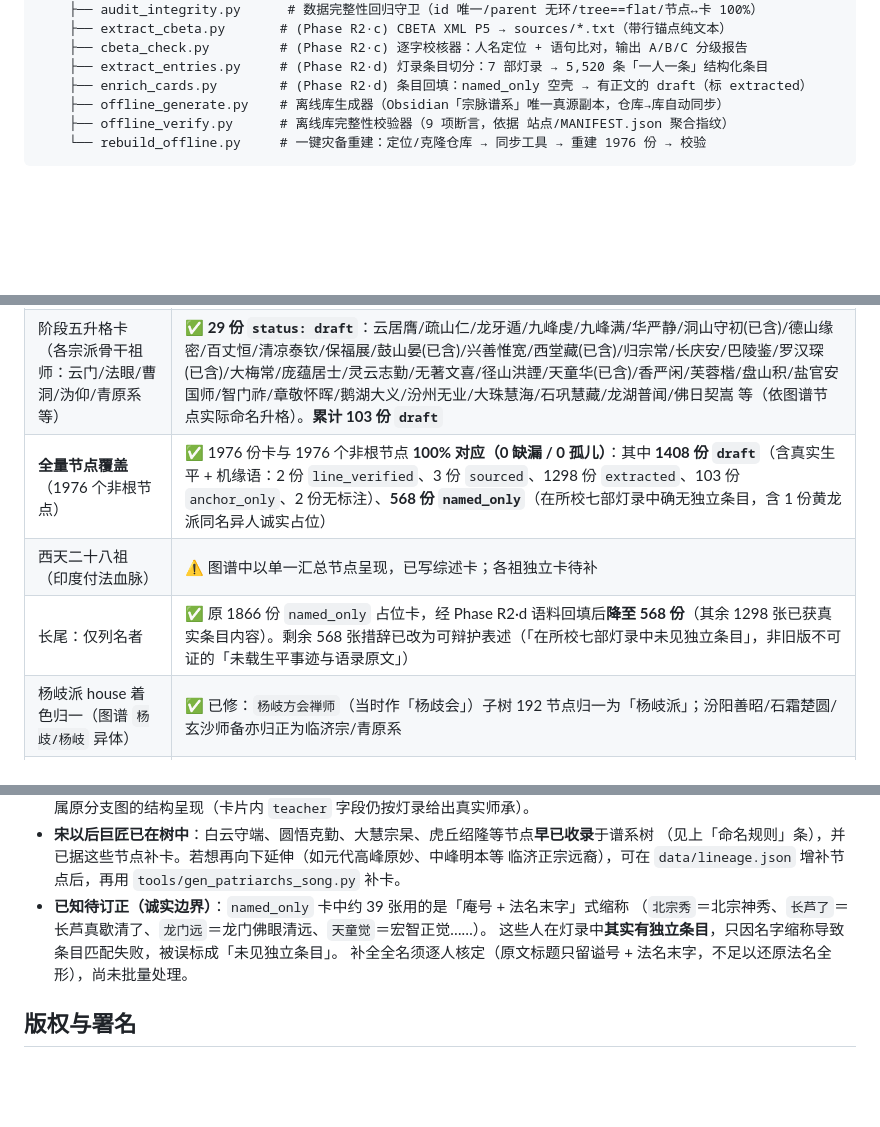
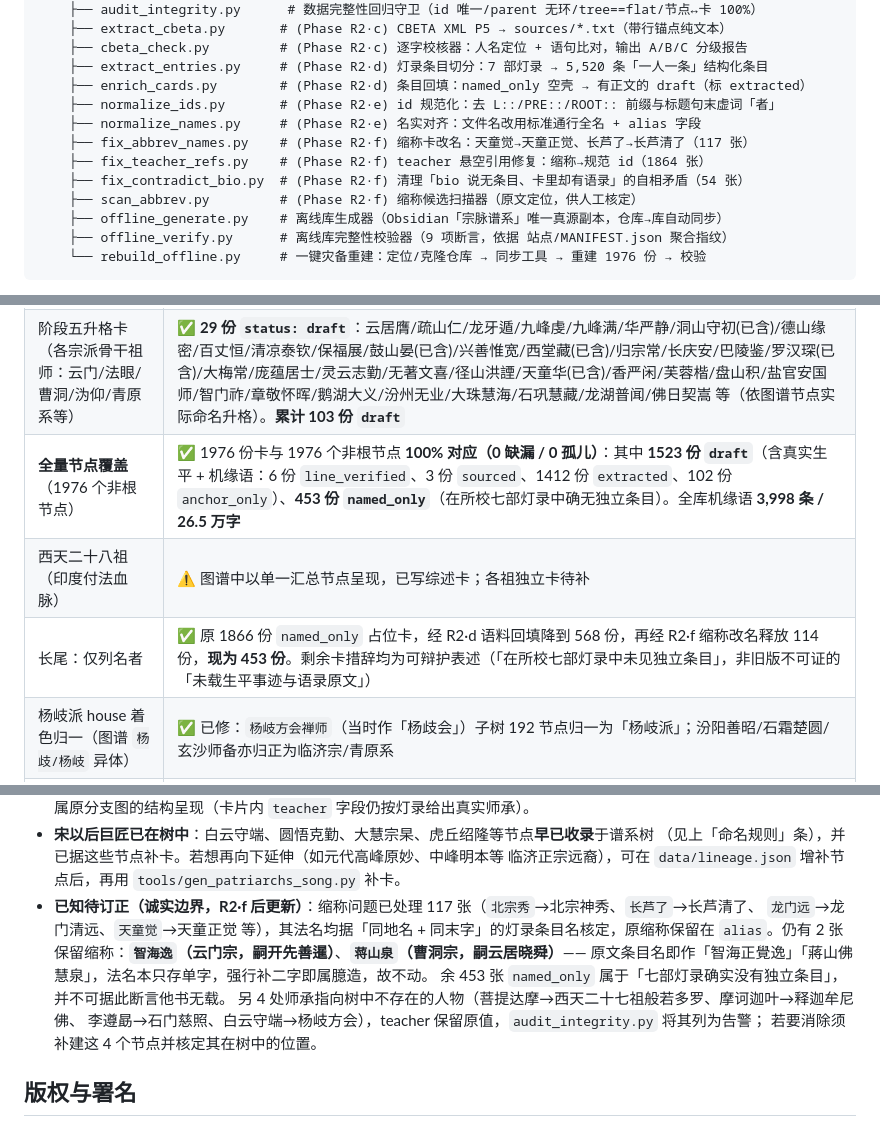
Before and after one commit to lymeyes/chan-lineage, a Markdown page: README.md, 3 parts joined by grey strips. GitHub-like rendering; blank space fills up the shorter version.

```diff
--- a/README.md
+++ b/README.md
@@ -56,6 +56,12 @@ chan-lineage/
     ├── cbeta_check.py         # (Phase R2·c) 逐字校核器：人名定位 + 语句比对，输出 A/B/C 分级报告
     ├── extract_entries.py     # (Phase R2·d) 灯录条目切分：7 部灯录 → 5,520 条「一人一条」结构化条目
     ├── enrich_cards.py        # (Phase R2·d) 条目回填：named_only 空壳 → 有正文的 draft（标 extracted）
+    ├── normalize_ids.py       # (Phase R2·e) id 规范化：去 L::/PRE::/ROOT:: 前缀与标题句末虚词「者」
+    ├── normalize_names.py     # (Phase R2·e) 名实对齐：文件名改用标准通行全名 + alias 字段
+    ├── fix_abbrev_names.py    # (Phase R2·f) 缩称卡改名：天童觉→天童正觉、长芦了→长芦清了（117 张）
+    ├── fix_teacher_refs.py    # (Phase R2·f) teacher 悬空引用修复：缩称→规范 id（1864 张）
+    ├── fix_contradict_bio.py  # (Phase R2·f) 清理「bio 说无条目、卡里却有语录」的自相矛盾（54 张）
+    ├── scan_abbrev.py         # (Phase R2·f) 缩称候选扫描器（原文定位，供人工核定）
     ├── offline_generate.py    # 离线库生成器（Obsidian「宗脉谱系」唯一真源副本，仓库→库自动同步）
     ├── offline_verify.py      # 离线库完整性校验器（9 项断言，依据 站点/MANIFEST.json 聚合指纹）
     └── rebuild_offline.py     # 一键灾备重建：定位/克隆仓库 → 同步工具 → 重建 1976 份 → 校验
@@ -75,9 +81,9 @@ chan-lineage/
 | 阶段三卡（宋以后巨匠 + 黄龙/虎丘支派关键人物） | ✅ **9 份 `status: draft`**：白云守端/圆悟克勤/虎丘绍隆/大慧宗杲/黄龙祖心/死心悟新/灵源惟清/天童华/密庵咸杰；＋1 占位（`黄龙机`，`named_only`） |
 | 阶段四升格卡（临济宗主脉核心祖师） | ✅ **16 份 `status: draft`**：三圣慧然/魏府大觉/灌谿闲/定上座/宝寿沼/纸衣道者/桐峰庵主/西院明/守廓侍者/叶县归省/广慧元琏/谷隐聪/神鼎洪諲/浮山法远/杨亿居士/李遵勗居士。**累计 74 份 `draft`** |
 | 阶段五升格卡（各宗派骨干祖师：云门/法眼/曹洞/沩仰/青原系等） | ✅ **29 份 `status: draft`**：云居膺/疏山仁/龙牙遁/九峰虔/九峰满/华严静/洞山守初(已含)/德山缘密/百丈恒/清凉泰钦/保福展/鼓山晏(已含)/兴善惟宽/西堂藏(已含)/归宗常/长庆安/巴陵鉴/罗汉琛(已含)/大梅常/庞蕴居士/灵云志勤/无著文喜/径山洪諲/天童华(已含)/香严闲/芙蓉楷/盘山积/盐官安国师/智门祚/章敬怀晖/鹅湖大义/汾州无业/大珠慧海/石巩慧藏/龙湖普闻/佛日契嵩 等（依图谱节点实际命名升格）。**累计 103 份 `draft`** |
-| **全量节点覆盖**（1976 个非根节点） | ✅ 1976 份卡与 1976 个非根节点 **100% 对应（0 缺漏 / 0 孤儿）**：其中 **1408 份 `draft`**（含真实生平 + 机缘语：2 份 `line_verified`、3 份 `sourced`、1298 份 `extracted`、103 份 `anchor_only`、2 份无标注）、**568 份 `named_only`**（在所校七部灯录中确无独立条目，含 1 份黄龙派同名异人诚实占位） |
+| **全量节点覆盖**（1976 个非根节点） | ✅ 1976 份卡与 1976 个非根节点 **100% 对应（0 缺漏 / 0 孤儿）**：其中 **1523 份 `draft`**（含真实生平 + 机缘语：6 份 `line_verified`、3 份 `sourced`、1412 份 `extracted`、102 份 `anchor_only`）、**453 份 `named_only`**（在所校七部灯录中确无独立条目）。全库机缘语 **3,998 条 / 26.5 万字** |
 | 西天二十八祖（印度付法血脉） | ⚠️ 图谱中以单一汇总节点呈现，已写综述卡；各祖独立卡待补 |
-| 长尾：仅列名者 | ✅ 原 1866 份 `named_only` 占位卡，经 Phase R2·d 语料回填后**降至 568 份**（其余 1298 张已获真实条目内容）。剩余 568 张措辞已改为可辩护表述（「在所校七部灯录中未见独立条目」，非旧版不可证的「未载生平事迹与语录原文」） |
+| 长尾：仅列名者 | ✅ 原 1866 份 `named_only` 占位卡，经 R2·d 语料回填降到 568 份，再经 R2·f 缩称改名释放 114 份，**现为 453 份**。剩余卡措辞均为可辩护表述（「在所校七部灯录中未见独立条目」，非旧版不可证的「未载生平事迹与语录原文」） |
 | 杨岐派 house 着色归一（图谱 `杨歧/杨岐` 异体） | ✅ 已修：`杨岐方会禅师`（当时作「杨歧会」）子树 192 节点归一为「杨岐派」；汾阳善昭/石霜楚圆/玄沙师备亦归正为临济宗/青原系 |
 | 黄龙慧南开祖卡片 id 错位修复 | ✅ 开祖真实节点为 `黄龙南禅师`（已补卡）；原误挂 `黄龙机禅师` 节点（另一人）的旧卡已改为诚实占位（`named_only`），不再误植 |
 | **Phase R1 严谨化（证据等级 + 核验状态）** | ✅ 全部 103 份 `draft` 卡补 `evidence: primary` + `verify_status: anchor_only`，45 份缺失者补齐 `source_ref`/`cbeta`（统一用可核验 CBETA 大正藏 T 编号，卷次除个别确信者外标「待核」，不编造）；站点新增「证据等级 / 核验状态」渲染；新增 [`METHODOLOGY.md`](METHODOLOGY.md) 固化证据等级与正典目录。**当时边界：该阶段环境无法抓取 CBETA 全文，故均 `anchor_only`；此限制已于 Phase R2·c 解除** |
@@ -138,10 +145,14 @@ python3 -m http.server -d site 8000   # 然后访问 http://localhost:8000
 - **宋以后巨匠已在树中**：白云守端、圆悟克勤、大慧宗杲、虎丘绍隆等节点**早已收录**于谱系树
   （见上「命名规则」条），并已据这些节点补卡。若想再向下延伸（如元代高峰原妙、中峰明本等
   临济正宗远裔），可在 `data/lineage.json` 增补节点后，再用 `tools/gen_patriarchs_song.py` 补卡。
-- **已知待订正（诚实边界）**：`named_only` 卡中约 39 张用的是「庵号 + 法名末字」式缩称
-  （`北宗秀`＝北宗神秀、`长芦了`＝长芦真歇清了、`龙门远`＝龙门佛眼清远、`天童觉`＝宏智正觉……）。
-  这些人在灯录中**其实有独立条目**，只因名字缩称导致条目匹配失败，被误标成「未见独立条目」。
-  补全全名须逐人核定（原文标题只留谥号 + 法名末字，不足以还原法名全形），尚未批量处理。
+- **已知待订正（诚实边界，R2·f 后更新）**：缩称问题已处理 117 张（`北宗秀`→北宗神秀、`长芦了`→长芦清了、
+  `龙门远`→龙门清远、`天童觉`→天童正觉 等），其法名均据「同地名 + 同末字」的灯录条目名核定，原缩称保留在
+  `alias`。仍有 2 张保留缩称：**`智海逸`（云门宗，嗣开先善暹）**、**`蒋山泉`（曹洞宗，嗣云居晓舜）**——
+  原文条目名即作「智海正覺逸」「蔣山佛慧泉」，法名本只存单字，强行补二字即属臆造，故不动。
+  余 453 张 `named_only` 属于「七部灯录确实没有独立条目」，并不可据此断言他书无载。
+  另 4 处师承指向树中不存在的人物（菩提达摩→西天二十七祖般若多罗、摩诃迦叶→释迦牟尼佛、
+  李遵勗→石门慈照、白云守端→杨岐方会），teacher 保留原值，`audit_integrity.py` 将其列为告警；
+  若要消除须补建这 4 个节点并核定其在树中的位置。
 
 ## 版权与署名
 
```
Also changed, not shown: other parts of README.md (+1 -0 lines), METHODOLOGY.md (+21 -1 lines).
